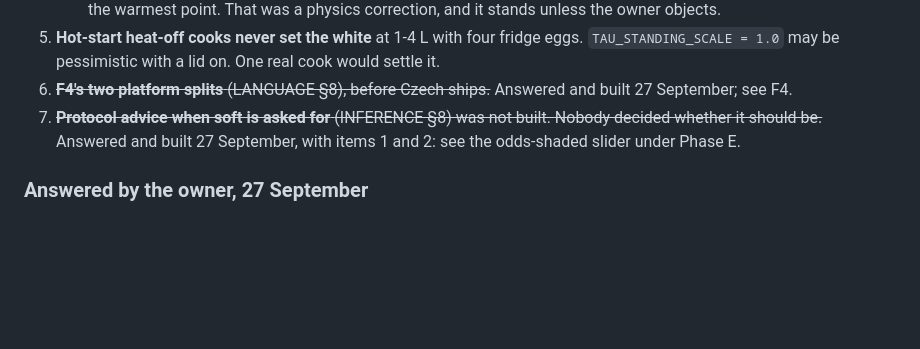
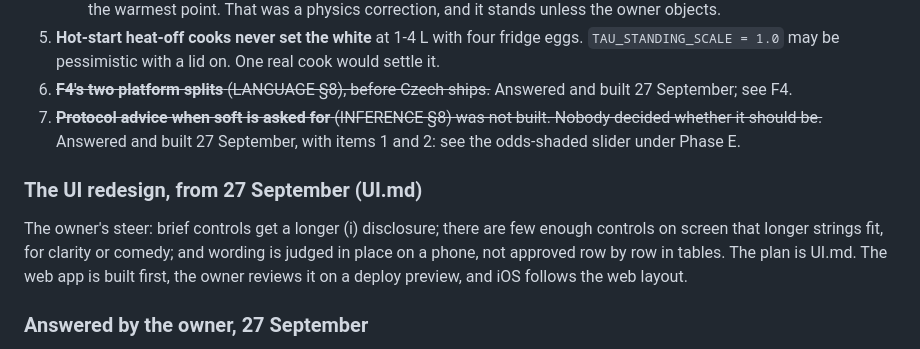
Before and after one commit to danmackinlay/actual_egg_timer, a Markdown page: PLAN.md, the part around the change. Rendered like a GitHub page; blank space fills up the shorter version.

```diff
--- a/PLAN.md
+++ b/PLAN.md
@@ -824,6 +824,14 @@ needing a decision:
    Nobody decided whether it should be.~~ Answered and built 27 September,
    with items 1 and 2: see the odds-shaded slider under Phase E.
 
+### The UI redesign, from 27 September (UI.md)
+
+The owner's steer: brief controls get a longer (i) disclosure; there are few
+enough controls on screen that longer strings fit, for clarity or comedy; and
+wording is judged in place on a phone, not approved row by row in tables. The
+plan is UI.md. The web app is built first, the owner reviews it on a deploy
+preview, and iOS follows the web layout.
+
 ### Answered by the owner, 27 September
 
 - **Odds-shaded slider: yes, in both apps, threshold 3/10.** Reachability
```
Also changed, not shown: UI.md (added, +150 -0 lines).
